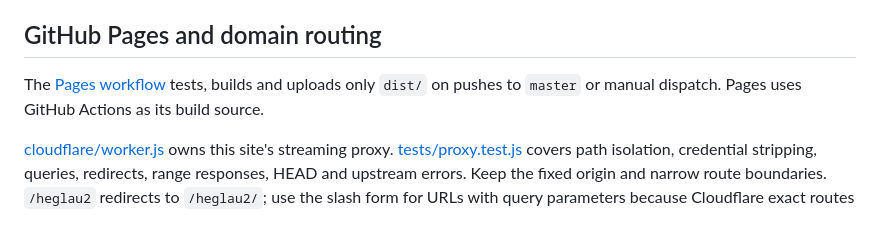
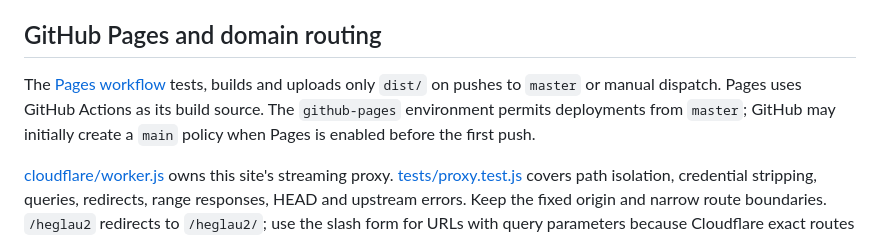
Before and after one commit to robertZaufall/heglau2, a Markdown page: AGENTS.md, the part around the change. Rendered like a GitHub page.

```diff
--- a/AGENTS.md
+++ b/AGENTS.md
@@ -61,7 +61,7 @@ When publication is requested or already authorized, first resolve the destinati
 
 ## GitHub Pages and domain routing
 
-The [Pages workflow](.github/workflows/static.yml) tests, builds and uploads only `dist/` on pushes to `master` or manual dispatch. Pages uses GitHub Actions as its build source.
+The [Pages workflow](.github/workflows/static.yml) tests, builds and uploads only `dist/` on pushes to `master` or manual dispatch. Pages uses GitHub Actions as its build source. The `github-pages` environment permits deployments from `master`; GitHub may initially create a `main` policy when Pages is enabled before the first push.
 
 [cloudflare/worker.js](cloudflare/worker.js) owns this site's streaming proxy. [tests/proxy.test.js](tests/proxy.test.js) covers path isolation, credential stripping, queries, redirects, range responses, HEAD and upstream errors. Keep the fixed origin and narrow route boundaries. `/heglau2` redirects to `/heglau2/`; use the slash form for URLs with query parameters because Cloudflare exact routes include the query string when matching. Do not broaden the route to `/heglau2*`.
 
```
Also changed, not shown: docs/verification.md (+13 -1 lines).
